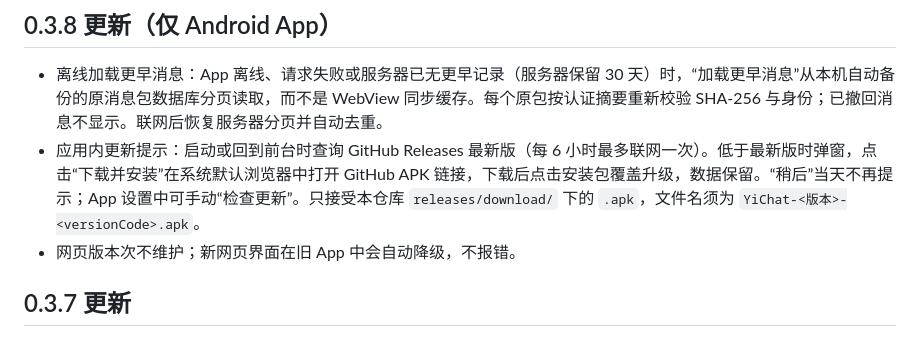
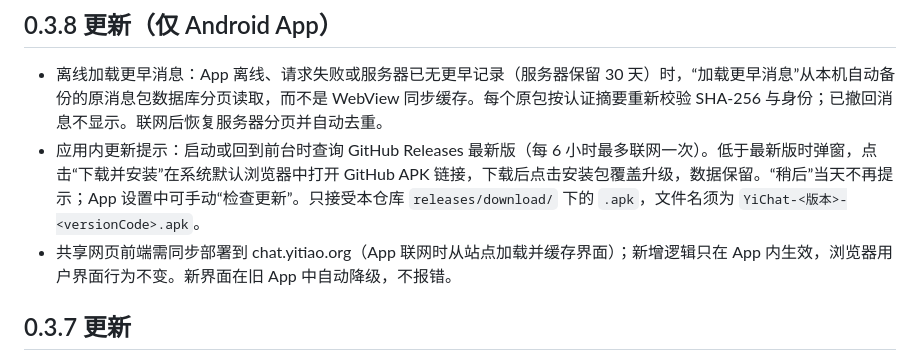
Before and after one commit to yitiaosg/YiChat, a Markdown page: README.md, the part around the change. Rendered like a GitHub page.

Commit message:
README: note shared web frontend must be deployed with 0.3.8
Co-Authored-By: Claude Opus 5.5 <noreply@anthropic.com>
Claude-Session: https://claude.ai/code/session_011ybz8yaYVTgkCa5ooU9Bhf

```diff
--- a/README.md
+++ b/README.md
@@ -10,7 +10,7 @@ Android App 与网页版共用 Preact / TypeScript 界面和 Matrix JS SDK。**
 
 - 离线加载更早消息：App 离线、请求失败或服务器已无更早记录（服务器保留 30 天）时，“加载更早消息”从本机自动备份的原消息包数据库分页读取，而不是 WebView 同步缓存。每个原包按认证摘要重新校验 SHA-256 与身份；已撤回消息不显示。联网后恢复服务器分页并自动去重。
 - 应用内更新提示：启动或回到前台时查询 GitHub Releases 最新版（每 6 小时最多联网一次）。低于最新版时弹窗，点击“下载并安装”在系统默认浏览器中打开 GitHub APK 链接，下载后点击安装包覆盖升级，数据保留。“稍后”当天不再提示；App 设置中可手动“检查更新”。只接受本仓库 `releases/download/` 下的 `.apk`，文件名须为 `YiChat-<版本>-<versionCode>.apk`。
-- 网页版本次不维护；新网页界面在旧 App 中会自动降级，不报错。
+- 共享网页前端需同步部署到 chat.yitiao.org（App 联网时从站点加载并缓存界面）；新增逻辑只在 App 内生效，浏览器用户界面行为不变。新界面在旧 App 中自动降级，不报错。
 
 ## 0.3.7 更新
 
```
